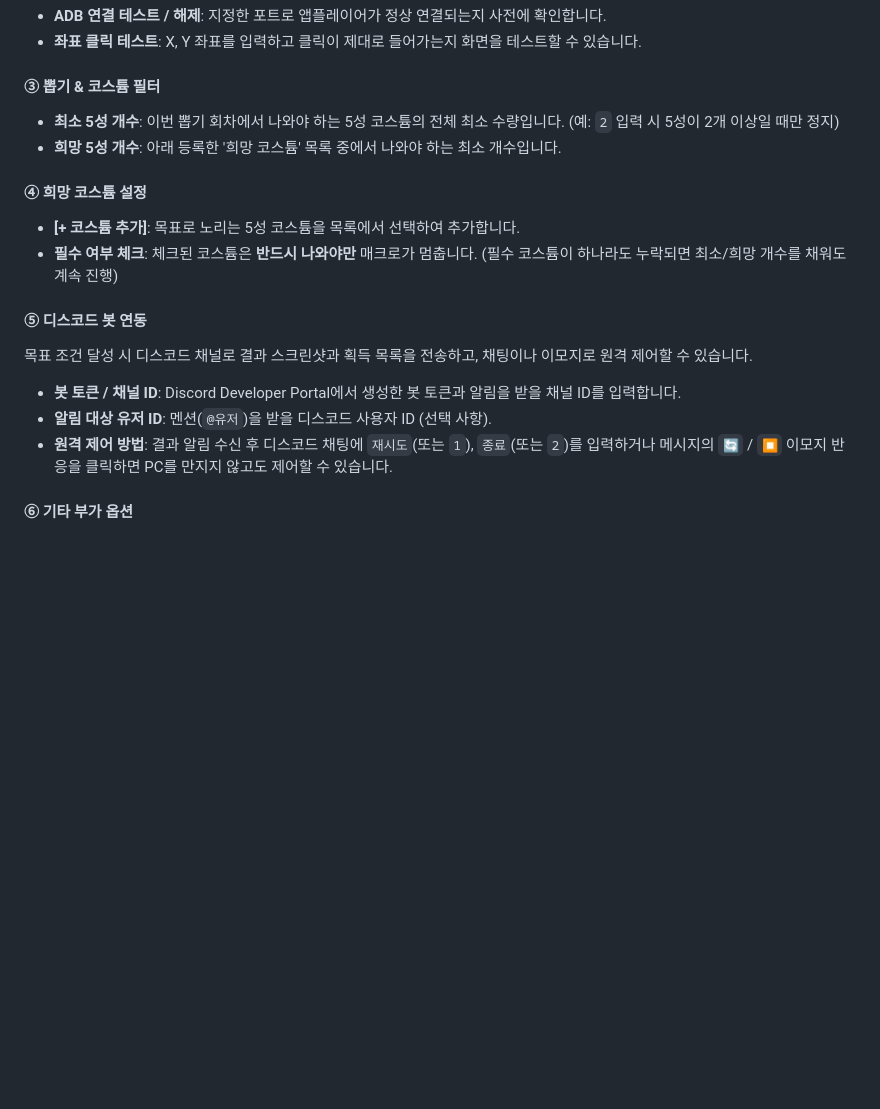
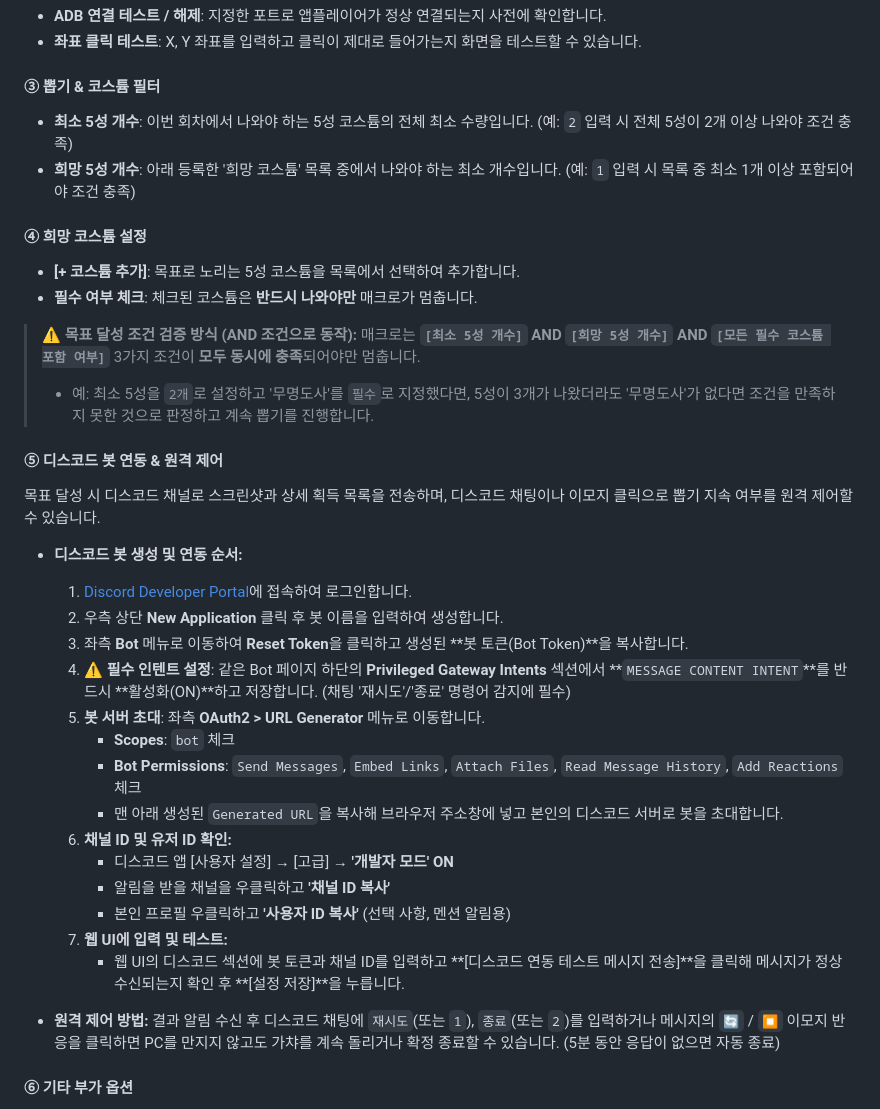
Before and after one commit to ayun0614/BD2-MacroController, a Markdown page: README.md, the part around the change. Drawn GitHub-style; blank space fills up the shorter version.

Commit message:
docs: update README with AND condition logic and Discord bot guide

```diff
--- a/README.md
+++ b/README.md
@@ -41,21 +41,41 @@
 
 #### ③ 뽑기 & 코스튬 필터
 
-- **최소 5성 개수**: 이번 뽑기 회차에서 나와야 하는 5성 코스튬의 전체 최소 수량입니다. (예: `2` 입력 시 5성이 2개 이상일 때만 정지)
-- **희망 5성 개수**: 아래 등록한 '희망 코스튬' 목록 중에서 나와야 하는 최소 개수입니다.
+- **최소 5성 개수**: 이번 회차에서 나와야 하는 5성 코스튬의 전체 최소 수량입니다. (예: `2` 입력 시 전체 5성이 2개 이상 나와야 조건 충족)
+- **희망 5성 개수**: 아래 등록한 '희망 코스튬' 목록 중에서 나와야 하는 최소 개수입니다. (예: `1` 입력 시 목록 중 최소 1개 이상 포함되어야 조건 충족)
 
 #### ④ 희망 코스튬 설정
 
 - **[+ 코스튬 추가]**: 목표로 노리는 5성 코스튬을 목록에서 선택하여 추가합니다.
-- **필수 여부 체크**: 체크된 코스튬은 **반드시 나와야만** 매크로가 멈춥니다. (필수 코스튬이 하나라도 누락되면 최소/희망 개수를 채워도 계속 진행)
+- **필수 여부 체크**: 체크된 코스튬은 **반드시 나와야만** 매크로가 멈춥니다.
 
-#### ⑤ 디스코드 봇 연동
+> ⚠️ **목표 달성 조건 검증 방식 (AND 조건으로 동작):**
+> 매크로는 **`[최소 5성 개수]` AND `[희망 5성 개수]` AND `[모든 필수 코스튬 포함 여부]`** 3가지 조건이 **모두 동시에 충족**되어야만 멈춥니다.
+>
+> - 예: 최소 5성을 `2개`로 설정하고 '무명도사'를 `필수`로 지정했다면, 5성이 3개가 나왔더라도 '무명도사'가 없다면 조건을 만족하지 못한 것으로 판정하고 계속 뽑기를 진행합니다.
 
-목표 조건 달성 시 디스코드 채널로 결과 스크린샷과 획득 목록을 전송하고, 채팅이나 이모지로 원격 제어할 수 있습니다.
+#### ⑤ 디스코드 봇 연동 & 원격 제어
 
-- **봇 토큰 / 채널 ID**: Discord Developer Portal에서 생성한 봇 토큰과 알림을 받을 채널 ID를 입력합니다.
-- **알림 대상 유저 ID**: 멘션(`@유저`)을 받을 디스코드 사용자 ID (선택 사항).
-- **원격 제어 방법**: 결과 알림 수신 후 디스코드 채팅에 `재시도`(또는 `1`), `종료`(또는 `2`)를 입력하거나 메시지의 `🔄` / `⏹️` 이모지 반응을 클릭하면 PC를 만지지 않고도 제어할 수 있습니다.
+목표 달성 시 디스코드 채널로 스크린샷과 상세 획득 목록을 전송하며, 디스코드 채팅이나 이모지 클릭으로 뽑기 지속 여부를 원격 제어할 수 있습니다.
+
+- **디스코드 봇 생성 및 연동 순서:**
+  1. [Discord Developer Portal](https://discord.com/developers/applications)에 접속하여 로그인합니다.
+  2. 우측 상단 **New Application** 클릭 후 봇 이름을 입력하여 생성합니다.
+  3. 좌측 **Bot** 메뉴로 이동하여 **Reset Token**을 클릭하고 생성된 **봇 토큰(Bot Token)**을 복사합니다.
+  4. ⚠️ **필수 인텐트 설정**: 같은 Bot 페이지 하단의 **Privileged Gateway Intents** 섹션에서 **`MESSAGE CONTENT INTENT`**를 반드시 **활성화(ON)**하고 저장합니다. (채팅 '재시도'/'종료' 명령어 감지에 필수)
+  5. **봇 서버 초대**: 좌측 **OAuth2 > URL Generator** 메뉴로 이동합니다.
+     - **Scopes**: `bot` 체크
+     - **Bot Permissions**: `Send Messages`, `Embed Links`, `Attach Files`, `Read Message History`, `Add Reactions` 체크
+     - 맨 아래 생성된 `Generated URL`을 복사해 브라우저 주소창에 넣고 본인의 디스코드 서버로 봇을 초대합니다.
+  6. **채널 ID 및 유저 ID 확인:**
+     - 디스코드 앱 [사용자 설정] → [고급] → **'개발자 모드' ON**
+     - 알림을 받을 채널을 우클릭하고 **'채널 ID 복사'**
+     - 본인 프로필 우클릭하고 **'사용자 ID 복사'** (선택 사항, 멘션 알림용)
+  7. **웹 UI에 입력 및 테스트:**
+     - 웹 UI의 디스코드 섹션에 봇 토큰과 채널 ID를 입력하고 **[디스코드 연동 테스트 메시지 전송]**을 클릭해 메시지가 정상 수신되는지 확인 후 **[설정 저장]**을 누릅니다.
+
+- **원격 제어 방법:**
+  결과 알림 수신 후 디스코드 채팅에 `재시도`(또는 `1`), `종료`(또는 `2`)를 입력하거나 메시지의 `🔄` / `⏹️` 이모지 반응을 클릭하면 PC를 만지지 않고도 가챠를 계속 돌리거나 확정 종료할 수 있습니다. (5분 동안 응답이 없으면 자동 종료)
 
 #### ⑥ 기타 부가 옵션
 
```
